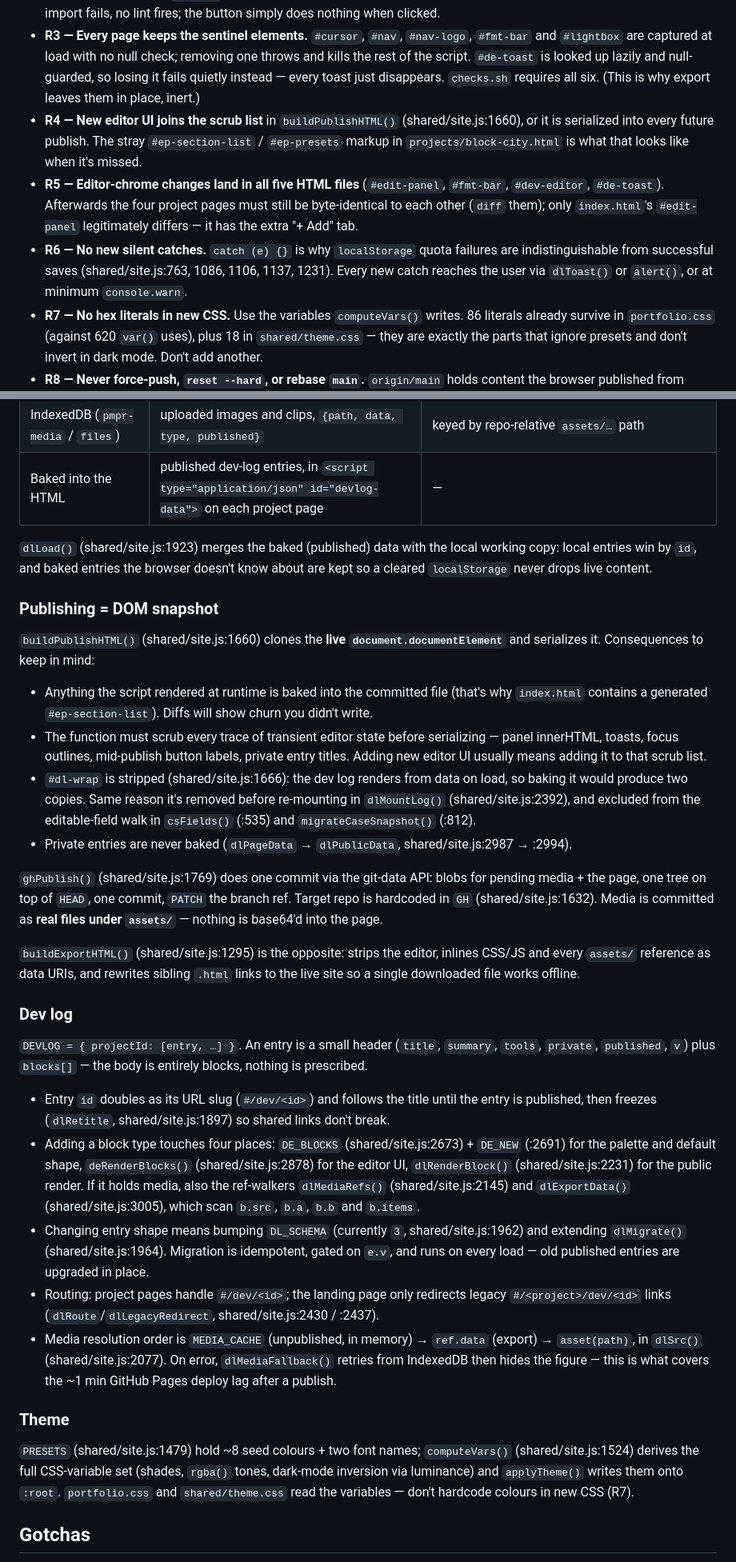
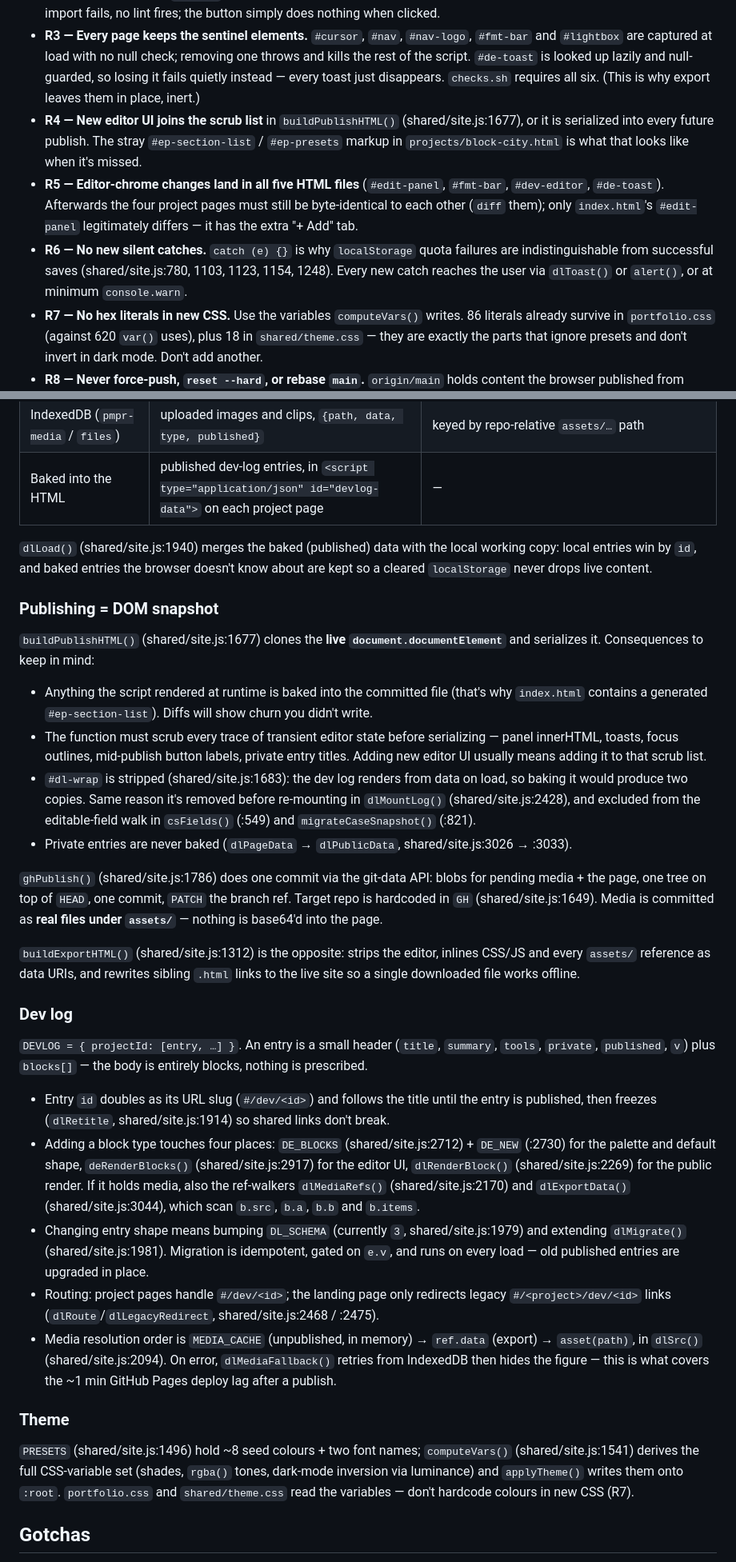
Before and after one commit to PilarMPR/portfolio.github.io, a Markdown page: CLAUDE.md, 2 parts joined by grey strips. Shown at 80% size. GitHub-like rendering.

Commit message:
Re-verify every site.js citation in CLAUDE.md
Thirty line numbers pointed at the wrong lines. Twenty-six were already
off by 17 before this session, from commits that grew site.js after the
citations were written; four more moved when dlPrivateOnlyMedia() was
added. A number that is confidently wrong is worse than no number, since
the reader lands somewhere plausible and reads the wrong function.

Each citation is now checked back against the file and lands on the symbol
it names. Prose is untouched -- this commit is numbers only.

That verification is a script that ran once and was thrown away, which is
precisely what OPT-12 argues should live in checks.sh instead. This buys
correctness until the next edit above a cited line.

Co-Authored-By: Claude Opus 5 <noreply@anthropic.com>

```diff
--- a/CLAUDE.md
+++ b/CLAUDE.md
@@ -32,9 +32,9 @@ R1–R3 are the ones the repo cannot recover from on its own. `docs/checks.sh` e
 - **R1 — Don't hand-edit page *content*.** The HTML files are machine-written; the next browser publish overwrites the whole file from that browser's DOM + `localStorage`, discarding hand edits it doesn't know about. Structural markup, CSS and JS changes are safe (the browser reloads them); prose and images go through the editor. If a task needs a content change, say so and stop.
 - **R2 — Every `on*=` handler name must resolve to a declaration in `site.js`.** Handlers are wired by string, in the five HTML files *and* inside `site.js` template literals. Nothing else in the repo can catch a rename that misses one — no import fails, no lint fires; the button simply does nothing when clicked.
 - **R3 — Every page keeps the sentinel elements.** `#cursor`, `#nav`, `#nav-logo`, `#fmt-bar` and `#lightbox` are captured at load with no null check; removing one throws and kills the rest of the script. `#de-toast` is looked up lazily and null-guarded, so losing it fails quietly instead — every toast just disappears. `checks.sh` requires all six. (This is why export leaves them in place, inert.)
-- **R4 — New editor UI joins the scrub list** in `buildPublishHTML()` (shared/site.js:1660), or it is serialized into every future publish. The stray `#ep-section-list` / `#ep-presets` markup in `projects/block-city.html` is what that looks like when it's missed.
+- **R4 — New editor UI joins the scrub list** in `buildPublishHTML()` (shared/site.js:1677), or it is serialized into every future publish. The stray `#ep-section-list` / `#ep-presets` markup in `projects/block-city.html` is what that looks like when it's missed.
 - **R5 — Editor-chrome changes land in all five HTML files** (`#edit-panel`, `#fmt-bar`, `#dev-editor`, `#de-toast`). Afterwards the four project pages must still be byte-identical to each other (`diff` them); only `index.html`'s `#edit-panel` legitimately differs — it has the extra "+ Add" tab.
-- **R6 — No new silent catches.** `catch (e) {}` is why `localStorage` quota failures are indistinguishable from successful saves (shared/site.js:763, 1086, 1106, 1137, 1231). Every new catch reaches the user via `dlToast()` or `alert()`, or at minimum `console.warn`.
+- **R6 — No new silent catches.** `catch (e) {}` is why `localStorage` quota failures are indistinguishable from successful saves (shared/site.js:780, 1103, 1123, 1154, 1248). Every new catch reaches the user via `dlToast()` or `alert()`, or at minimum `console.warn`.
 - **R7 — No hex literals in new CSS.** Use the variables `computeVars()` writes. 86 literals already survive in `portfolio.css` (against 620 `var()` uses), plus 18 in `shared/theme.css` — they are exactly the parts that ignore presets and don't invert in dark mode. Don't add another.
 - **R8 — Never force-push, `reset --hard`, or rebase `main`.** `origin/main` holds content the browser published from someone's `localStorage`; nothing local can reconstruct it. `--force-with-lease` is no safer here — L2 always fetches first, and after a fetch it will happily overwrite a browser commit.
 - **R9 — Nothing secret in `docs/`.** No tokens, no absolute local paths, no personal data. Those files are committed to a public repo and served by GitHub Pages.
@@ -98,34 +98,34 @@ Every page is standalone HTML that declares its context inline *before* loading
 | IndexedDB (`pmpr-media` / `files`) | uploaded images and clips, `{path, data, type, published}` | keyed by repo-relative `assets/…` path |
 | Baked into the HTML | published dev-log entries, in `<script type="application/json" id="devlog-data">` on each project page | — |
 
-`dlLoad()` (shared/site.js:1923) merges the baked (published) data with the local working copy: local entries win by `id`, and baked entries the browser doesn't know about are kept so a cleared `localStorage` never drops live content.
+`dlLoad()` (shared/site.js:1940) merges the baked (published) data with the local working copy: local entries win by `id`, and baked entries the browser doesn't know about are kept so a cleared `localStorage` never drops live content.
 
 ### Publishing = DOM snapshot
 
-`buildPublishHTML()` (shared/site.js:1660) clones the **live `document.documentElement`** and serializes it. Consequences to keep in mind:
+`buildPublishHTML()` (shared/site.js:1677) clones the **live `document.documentElement`** and serializes it. Consequences to keep in mind:
 
 - Anything the script rendered at runtime is baked into the committed file (that's why `index.html` contains a generated `#ep-section-list`). Diffs will show churn you didn't write.
 - The function must scrub every trace of transient editor state before serializing — panel innerHTML, toasts, focus outlines, mid-publish button labels, private entry titles. Adding new editor UI usually means adding it to that scrub list.
-- `#dl-wrap` is stripped (shared/site.js:1666): the dev log renders from data on load, so baking it would produce two copies. Same reason it's removed before re-mounting in `dlMountLog()` (shared/site.js:2392), and excluded from the editable-field walk in `csFields()` (:535) and `migrateCaseSnapshot()` (:812).
-- Private entries are never baked (`dlPageData` → `dlPublicData`, shared/site.js:2987 → :2994).
+- `#dl-wrap` is stripped (shared/site.js:1683): the dev log renders from data on load, so baking it would produce two copies. Same reason it's removed before re-mounting in `dlMountLog()` (shared/site.js:2428), and excluded from the editable-field walk in `csFields()` (:549) and `migrateCaseSnapshot()` (:821).
+- Private entries are never baked (`dlPageData` → `dlPublicData`, shared/site.js:3026 → :3033).
 
-`ghPublish()` (shared/site.js:1769) does one commit via the git-data API: blobs for pending media + the page, one tree on top of `HEAD`, one commit, `PATCH` the branch ref. Target repo is hardcoded in `GH` (shared/site.js:1632). Media is committed as **real files under `assets/`** — nothing is base64'd into the page.
+`ghPublish()` (shared/site.js:1786) does one commit via the git-data API: blobs for pending media + the page, one tree on top of `HEAD`, one commit, `PATCH` the branch ref. Target repo is hardcoded in `GH` (shared/site.js:1649). Media is committed as **real files under `assets/`** — nothing is base64'd into the page.
 
-`buildExportHTML()` (shared/site.js:1295) is the opposite: strips the editor, inlines CSS/JS and every `assets/` reference as data URIs, and rewrites sibling `.html` links to the live site so a single downloaded file works offline.
+`buildExportHTML()` (shared/site.js:1312) is the opposite: strips the editor, inlines CSS/JS and every `assets/` reference as data URIs, and rewrites sibling `.html` links to the live site so a single downloaded file works offline.
 
 ### Dev log
 
 `DEVLOG = { projectId: [entry, …] }`. An entry is a small header (`title`, `summary`, `tools`, `private`, `published`, `v`) plus `blocks[]` — the body is entirely blocks, nothing is prescribed.
 
-- Entry `id` doubles as its URL slug (`#/dev/<id>`) and follows the title until the entry is published, then freezes (`dlRetitle`, shared/site.js:1897) so shared links don't break.
-- Adding a block type touches four places: `DE_BLOCKS` (shared/site.js:2673) + `DE_NEW` (:2691) for the palette and default shape, `deRenderBlocks()` (shared/site.js:2878) for the editor UI, `dlRenderBlock()` (shared/site.js:2231) for the public render. If it holds media, also the ref-walkers `dlMediaRefs()` (shared/site.js:2145) and `dlExportData()` (shared/site.js:3005), which scan `b.src`, `b.a`, `b.b` and `b.items`.
-- Changing entry shape means bumping `DL_SCHEMA` (currently `3`, shared/site.js:1962) and extending `dlMigrate()` (shared/site.js:1964). Migration is idempotent, gated on `e.v`, and runs on every load — old published entries are upgraded in place.
-- Routing: project pages handle `#/dev/<id>`; the landing page only redirects legacy `#/<project>/dev/<id>` links (`dlRoute`/`dlLegacyRedirect`, shared/site.js:2430 / :2437).
-- Media resolution order is `MEDIA_CACHE` (unpublished, in memory) → `ref.data` (export) → `asset(path)`, in `dlSrc()` (shared/site.js:2077). On error, `dlMediaFallback()` retries from IndexedDB then hides the figure — this is what covers the ~1 min GitHub Pages deploy lag after a publish.
+- Entry `id` doubles as its URL slug (`#/dev/<id>`) and follows the title until the entry is published, then freezes (`dlRetitle`, shared/site.js:1914) so shared links don't break.
+- Adding a block type touches four places: `DE_BLOCKS` (shared/site.js:2712) + `DE_NEW` (:2730) for the palette and default shape, `deRenderBlocks()` (shared/site.js:2917) for the editor UI, `dlRenderBlock()` (shared/site.js:2269) for the public render. If it holds media, also the ref-walkers `dlMediaRefs()` (shared/site.js:2170) and `dlExportData()` (shared/site.js:3044), which scan `b.src`, `b.a`, `b.b` and `b.items`.
+- Changing entry shape means bumping `DL_SCHEMA` (currently `3`, shared/site.js:1979) and extending `dlMigrate()` (shared/site.js:1981). Migration is idempotent, gated on `e.v`, and runs on every load — old published entries are upgraded in place.
+- Routing: project pages handle `#/dev/<id>`; the landing page only redirects legacy `#/<project>/dev/<id>` links (`dlRoute`/`dlLegacyRedirect`, shared/site.js:2468 / :2475).
+- Media resolution order is `MEDIA_CACHE` (unpublished, in memory) → `ref.data` (export) → `asset(path)`, in `dlSrc()` (shared/site.js:2094). On error, `dlMediaFallback()` retries from IndexedDB then hides the figure — this is what covers the ~1 min GitHub Pages deploy lag after a publish.
 
 ### Theme
 
-`PRESETS` (shared/site.js:1479) hold ~8 seed colours + two font names; `computeVars()` (shared/site.js:1524) derives the full CSS-variable set (shades, `rgba()` tones, dark-mode inversion via luminance) and `applyTheme()` writes them onto `:root`. `portfolio.css` and `shared/theme.css` read the variables — don't hardcode colours in new CSS (R7).
+`PRESETS` (shared/site.js:1496) hold ~8 seed colours + two font names; `computeVars()` (shared/site.js:1541) derives the full CSS-variable set (shades, `rgba()` tones, dark-mode inversion via luminance) and `applyTheme()` writes them onto `:root`. `portfolio.css` and `shared/theme.css` read the variables — don't hardcode colours in new CSS (R7).
 
 ## Gotchas
 
```
Also changed, not shown: docs/worklog.md (+15 -0 lines).
